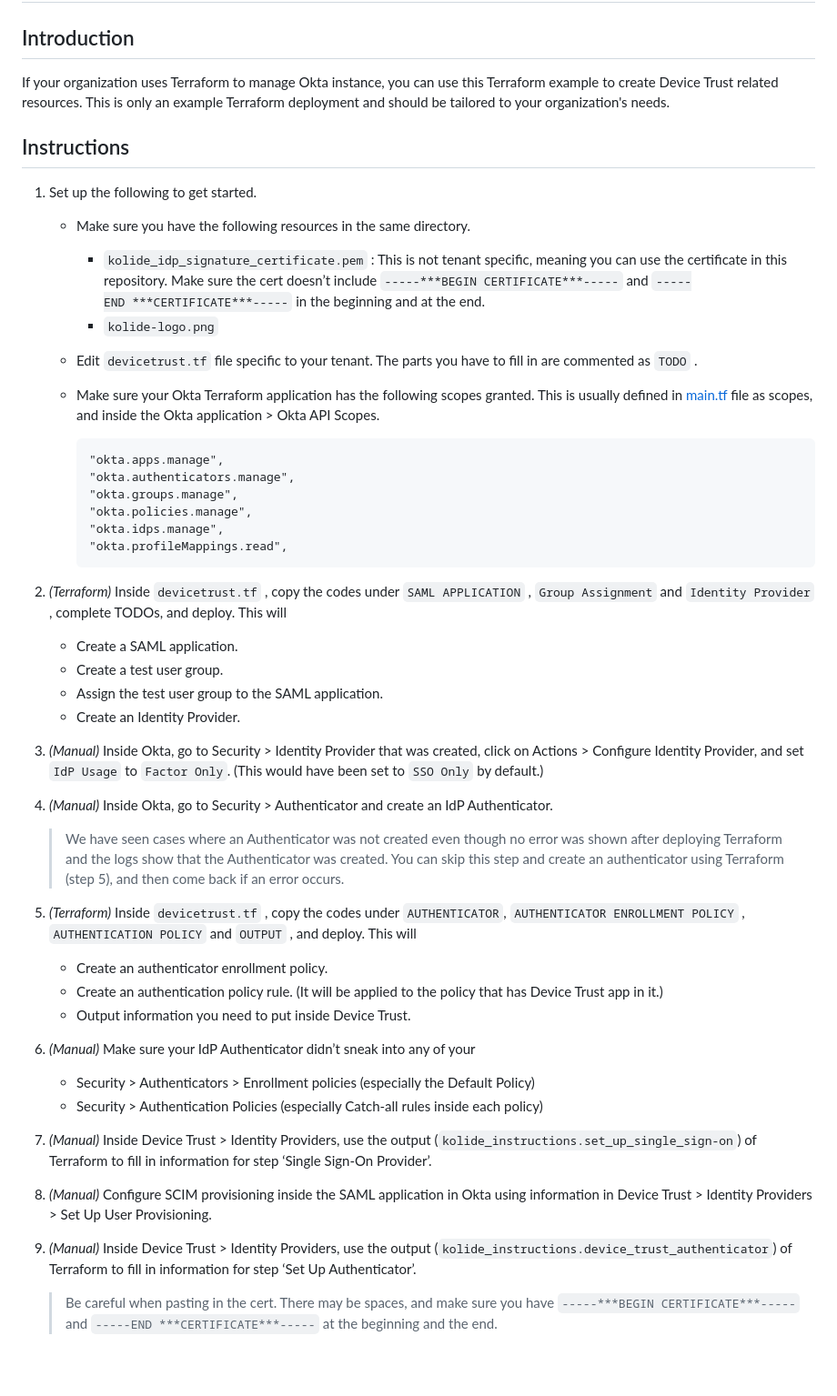
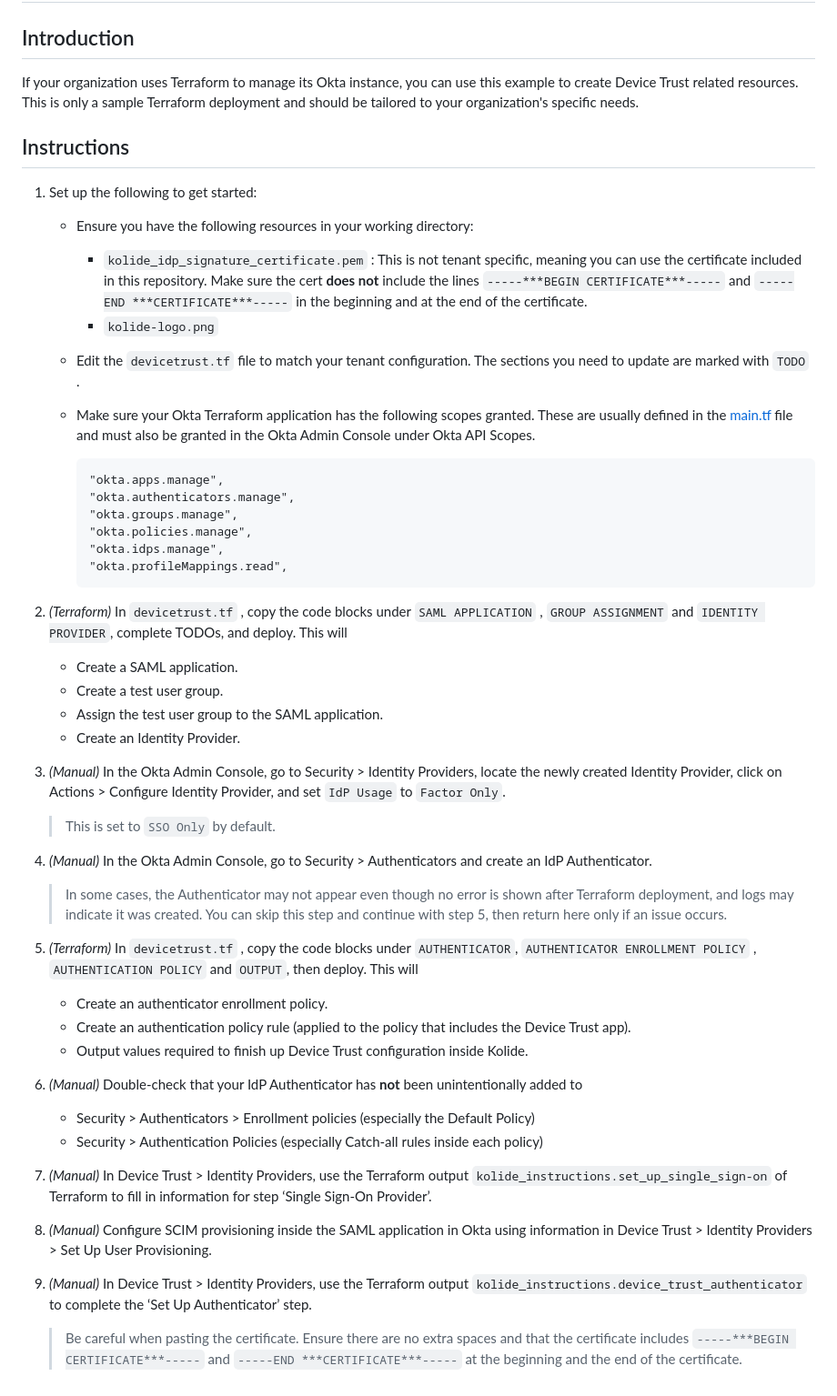
Before and after one commit to 1Password/solutions, a Markdown page: device-trust/okta-terraform-deployment/README.md, the part around the change. Shown: that part at 91% size. Drawn GitHub-style; blank space fills up the shorter version.

Commit message:
revise README

````diff
--- a/device-trust/okta-terraform-deployment/README.md
+++ b/device-trust/okta-terraform-deployment/README.md
@@ -1,15 +1,15 @@
 # Device Trust Okta Terraform Deployment
 
 ## Introduction
-If your organization uses Terraform to manage Okta instance, you can use this Terraform example to create Device Trust related resources. This is only an example Terraform deployment and should be tailored to your organization's needs.
+If your organization uses Terraform to manage its Okta instance, you can use this example to create Device Trust related resources. This is only a sample Terraform deployment and should be tailored to your organization's specific needs.
 
 ## Instructions
-1. Set up the following to get started.
-    - Make sure you have the following resources in the same directory.
-        - `kolide_idp_signature_certificate.pem` : This is not tenant specific, meaning you can use the certificate in this repository. Make sure the cert doesn’t include `-----***BEGIN CERTIFICATE***-----` and `-----END ***CERTIFICATE***-----` in the beginning and at the end.
+1. Set up the following to get started:
+    - Ensure you have the following resources in your working directory:
+        - `kolide_idp_signature_certificate.pem` : This is not tenant specific, meaning you can use the certificate included in this repository. Make sure the cert **does not** include the lines `-----***BEGIN CERTIFICATE***-----` and `-----END ***CERTIFICATE***-----` in the beginning and at the end of the certificate.
         - `kolide-logo.png`
-    - Edit `devicetrust.tf` file specific to your tenant. The parts you have to fill in are commented as `TODO` .
-    - Make sure your Okta Terraform application has the following scopes granted. This is usually defined in [main.tf](http://main.tf) file as scopes, and inside the Okta application > Okta API Scopes.
+    - Edit the `devicetrust.tf` file to match your tenant configuration. The sections you need to update are marked with `TODO` .
+    - Make sure your Okta Terraform application has the following scopes granted. These are usually defined in the [main.tf](http://main.tf) file and must also be granted in the Okta Admin Console under Okta API Scopes.
 
         ```
         "okta.apps.manage",
@@ -20,29 +20,30 @@ If your organization uses Terraform to manage Okta instance, you can use this Te
         "okta.profileMappings.read",
         ```
 
-2. *(Terraform)* Inside `devicetrust.tf` , copy the codes under `SAML APPLICATION` , `Group Assignment` and `Identity Provider` , complete TODOs, and deploy. This will
+2. *(Terraform)* In `devicetrust.tf` , copy the code blocks under `SAML APPLICATION` , `GROUP ASSIGNMENT` and `IDENTITY PROVIDER`, complete TODOs, and deploy. This will
     - Create a SAML application.
     - Create a test user group.
     - Assign the test user group to the SAML application.
     - Create an Identity Provider.
 
-3. *(Manual)* Inside Okta, go to Security > Identity Provider that was created, click on Actions > Configure Identity Provider, and set `IdP Usage` to `Factor Only`. (This would have been set to `SSO Only` by default.)
+3. *(Manual)* In the Okta Admin Console, go to Security > Identity Providers, locate the newly created Identity Provider, click on Actions > Configure Identity Provider, and set `IdP Usage` to `Factor Only`.
+    > This is set to `SSO Only` by default.
 
-4. *(Manual)* Inside Okta, go to Security > Authenticator and create an IdP Authenticator.
-    > We have seen cases where an Authenticator was not created even though no error was shown after deploying Terraform and the logs show that the Authenticator was created. You can skip this step and create an authenticator using Terraform (step 5), and then come back if an error occurs.
+4. *(Manual)* In the Okta Admin Console, go to Security > Authenticators and create an IdP Authenticator.
+    > In some cases, the Authenticator may not appear even though no error is shown after Terraform deployment, and logs may indicate it was created. You can skip this step and continue with step 5, then return here only if an issue occurs.
 
-5. *(Terraform)* Inside `devicetrust.tf` , copy the codes under `AUTHENTICATOR`,  `AUTHENTICATOR ENROLLMENT POLICY` , `AUTHENTICATION POLICY` and `OUTPUT` , and deploy. This will
+5. *(Terraform)* In `devicetrust.tf` , copy the code blocks under `AUTHENTICATOR`,  `AUTHENTICATOR ENROLLMENT POLICY` , `AUTHENTICATION POLICY` and `OUTPUT`, then deploy. This will
     - Create an authenticator enrollment policy.
-    - Create an authentication policy rule. (It will be applied to the policy that has Device Trust app in it.)
-    - Output information you need to put inside Device Trust.
+    - Create an authentication policy rule (applied to the policy that includes the Device Trust app).
+    - Output values required to finish up Device Trust configuration inside Kolide.
 
-6. *(Manual)* Make sure your IdP Authenticator didn’t sneak into any of your
+6. *(Manual)* Double-check that your IdP Authenticator has **not** been unintentionally added to
     - Security > Authenticators > Enrollment policies (especially the Default Policy)
     - Security > Authentication Policies (especially Catch-all rules inside each policy)
 
-7. *(Manual)* Inside Device Trust > Identity Providers, use the output (`kolide_instructions.set_up_single_sign-on`) of Terraform to fill in information for step ‘Single Sign-On Provider’.
+7. *(Manual)* In Device Trust > Identity Providers, use the Terraform output `kolide_instructions.set_up_single_sign-on` of Terraform to fill in information for step ‘Single Sign-On Provider’.
 
 8. *(Manual)* Configure SCIM provisioning inside the SAML application in Okta using information in Device Trust > Identity Providers > Set Up User Provisioning.
 
-9. *(Manual)* Inside Device Trust > Identity Providers, use the output (`kolide_instructions.device_trust_authenticator`) of Terraform to fill in information for step ‘Set Up Authenticator’.
-    > Be careful when pasting in the cert. There may be spaces, and make sure you have `-----***BEGIN CERTIFICATE***-----` and `-----END ***CERTIFICATE***-----` at the beginning and the end.
+9. *(Manual)* In Device Trust > Identity Providers, use the Terraform output `kolide_instructions.device_trust_authenticator` to complete the ‘Set Up Authenticator’ step.
+    > Be careful when pasting the certificate. Ensure there are no extra spaces and that the certificate includes `-----***BEGIN CERTIFICATE***-----` and `-----END ***CERTIFICATE***-----` at the beginning and the end of the certificate.
````
